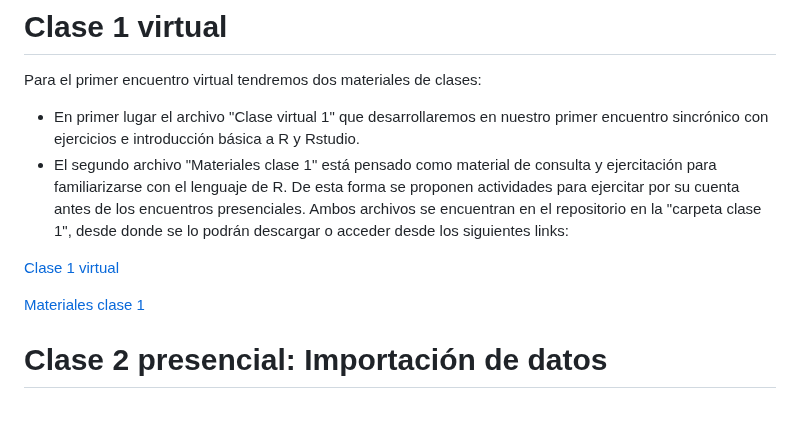
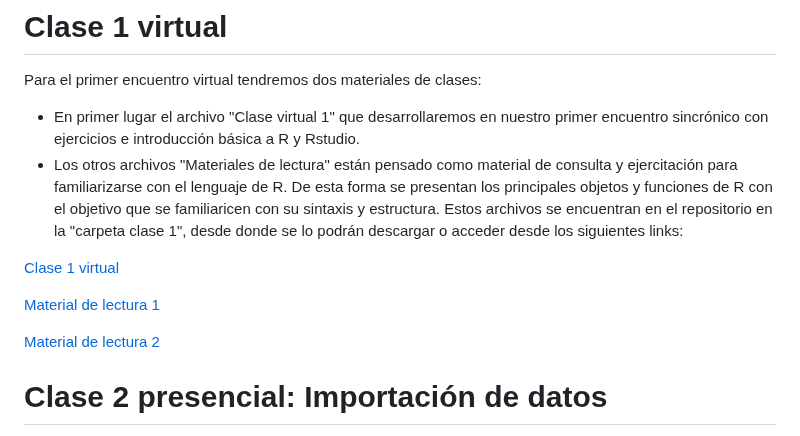
Before and after one commit to vigilanciaenr/VigilanciaenR, a Markdown page: README.md, the part around the change. Rendered like a GitHub page; blank space fills up the shorter version.

```diff
--- a/README.md
+++ b/README.md
@@ -124,11 +124,14 @@ Se espera que los/as alumnos/as elaboren un plan de análisis para sus datos y c
 Para el primer encuentro virtual tendremos dos materiales de clases:
 
 - En primer lugar el archivo "Clase virtual 1" que desarrollaremos en nuestro primer encuentro sincrónico con ejercicios e introducción básica a R y Rstudio.
-- El segundo archivo "Materiales clase 1" está pensado como material de consulta y ejercitación para familiarizarse con el lenguaje de R.  De esta forma se proponen actividades para ejercitar por su cuenta antes de los encuentros presenciales. Ambos archivos se encuentran en el repositorio en la "carpeta clase 1", desde donde se lo podrán descargar o acceder desde los siguientes links:
+- Los otros archivos "Materiales de lectura" están pensado como material de consulta y ejercitación para familiarizarse con el lenguaje de R.  De esta forma se presentan los principales objetos y funciones de R con el objetivo que se familiaricen con su sintaxis y estructura. Estos archivos se encuentran en el repositorio en la "carpeta clase 1", desde donde se lo podrán descargar o acceder desde los siguientes links:
 
 [Clase 1 virtual](https://vigilanciaenr.github.io/VigilanciaenR/Clase%201%20virtual/clase%201%20virtual.html)
 
-[Materiales clase 1](https://vigilanciaenr.github.io/VigilanciaenR/Clase%201%20virtual/Material%20clase%201.html)
+[Material de lectura 1](https://vigilanciaenr.github.io/VigilanciaenR/Clase%201/Material_lectura_1.html#objetos-en-r)
+
+[Material de lectura 2](https://vigilanciaenr.github.io/VigilanciaenR/Clase%201/Material_lectura_2.html)
+
 
 # Clase 2 presencial: Importación de datos
 
```
